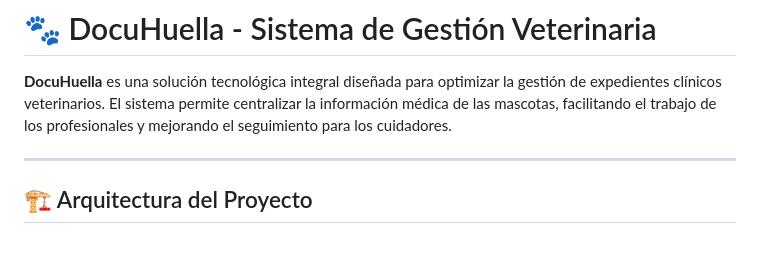
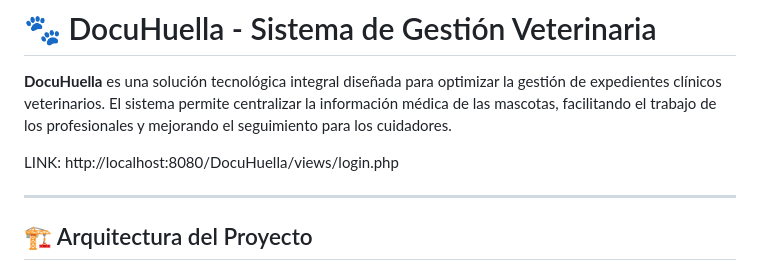
Before and after one commit to Rickypega/DocuHuella, a Markdown page: README.md, the part around the change. Rendered like a GitHub page; blank space fills up the shorter version.

Commit message:
README
Added a link to the login page in the README.

```diff
--- a/README.md
+++ b/README.md
@@ -1,6 +1,8 @@
 # 🐾 DocuHuella - Sistema de Gestión Veterinaria
 
 **DocuHuella** es una solución tecnológica integral diseñada para optimizar la gestión de expedientes clínicos veterinarios. El sistema permite centralizar la información médica de las mascotas, facilitando el trabajo de los profesionales y mejorando el seguimiento para los cuidadores.
+
+LINK: http://localhost:8080/DocuHuella/views/login.php
 
 ---
 
```
